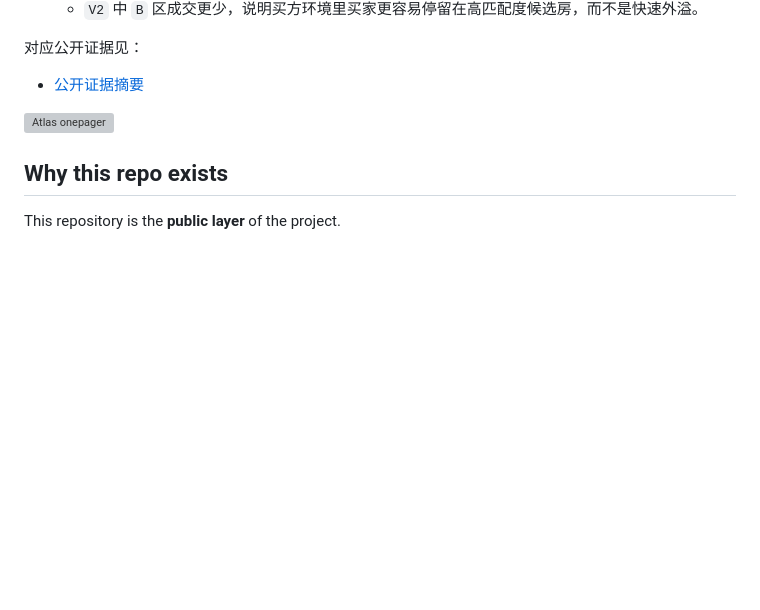
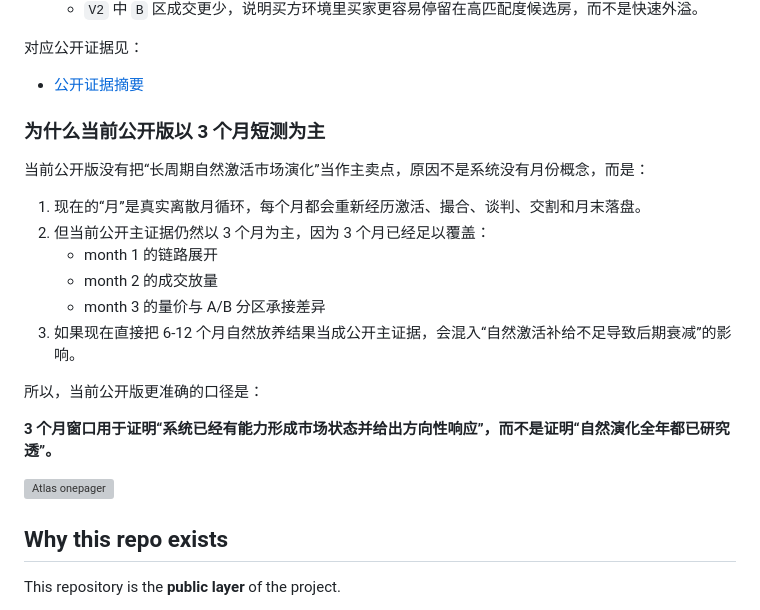
Before and after one commit to ladyya0306/AtlasMarketEngine, a Markdown page: README.md, the part around the change. Rendered like a GitHub page; blank space fills up the shorter version; grey boxes are pictures that could not be loaded.

```diff
--- a/README.md
+++ b/README.md
@@ -70,6 +70,21 @@ AtlasMarketEngine 是一个面向公开交流的房地产市场推演研究版
 对应公开证据见：
 
 - [公开证据摘要](./evidence/market_validation_summary_public.md)
+
+### 为什么当前公开版以 3 个月短测为主
+
+当前公开版没有把“长周期自然激活市场演化”当作主卖点，原因不是系统没有月份概念，而是：
+
+1. 现在的“月”是真实离散月循环，每个月都会重新经历激活、撮合、谈判、交割和月末落盘。
+2. 但当前公开主证据仍然以 3 个月为主，因为 3 个月已经足以覆盖：
+   - month 1 的链路展开
+   - month 2 的成交放量
+   - month 3 的量价与 A/B 分区承接差异
+3. 如果现在直接把 6-12 个月自然放养结果当成公开主证据，会混入“自然激活补给不足导致后期衰减”的影响。
+
+所以，当前公开版更准确的口径是：
+
+**3 个月窗口用于证明“系统已经有能力形成市场状态并给出方向性响应”，而不是证明“自然演化全年都已研究透”。**
 
 ![Atlas onepager](./assets/atlas_onepager.svg)
 
```
Also changed, not shown: docs/Scholar_CLI_复现实验说明_20260412.md (+13 -0 lines).
